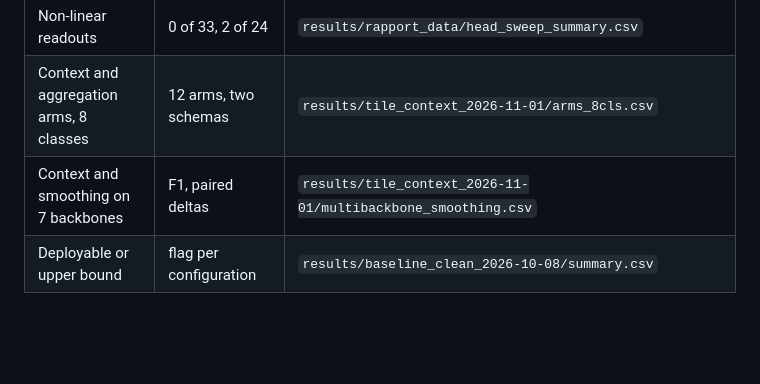
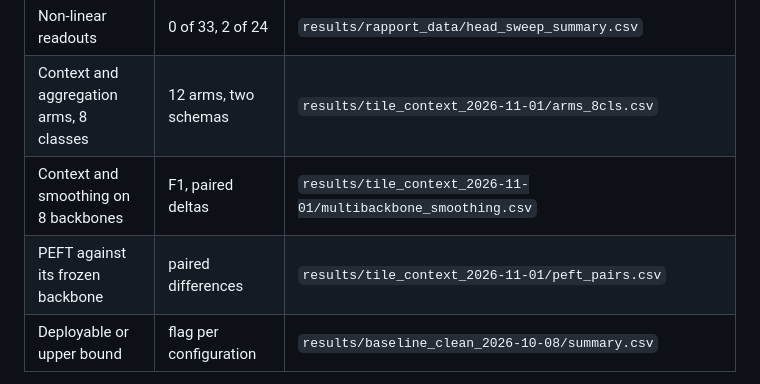
Before and after one commit to Lmague/benchmark-memoire, a Markdown page: README.md, the part around one of its changes. Drawn GitHub-style; blank space fills up the shorter version.

```diff
--- a/README.md
+++ b/README.md
@@ -280,7 +296,8 @@ Two things to know:
 | Per-class table | tile counts, per-class F1 | `splits/*_11cls.csv`, `per_class_f1.csv` |
 | Non-linear readouts | 0 of 33, 2 of 24 | `results/rapport_data/head_sweep_summary.csv` |
 | Context and aggregation arms, 8 classes | 12 arms, two schemas | `results/tile_context_2026-11-01/arms_8cls.csv` |
-| Context and smoothing on 7 backbones | F1, paired deltas | `results/tile_context_2026-11-01/multibackbone_smoothing.csv` |
+| Context and smoothing on 8 backbones | F1, paired deltas | `results/tile_context_2026-11-01/multibackbone_smoothing.csv` |
+| PEFT against its frozen backbone | paired differences | `results/tile_context_2026-11-01/peft_pairs.csv` |
 | Deployable or upper bound | flag per configuration | `results/baseline_clean_2026-10-08/summary.csv` |
 
 Two 8-class conventions exist in the committed files. `arms_8cls.csv` and `per_class_f1.csv` keep the 321 dropped-class test tiles, which is the convention of the `f1_macro_8cls_test` field written by each run. The `f1_8cls` fields in `recipe_comparisons.json` and `gnn_canonical.json` remove those tiles before scoring, which is about 0.006 higher. The README table and figure use the first.
```
Also changed, not shown: other parts of README.md (+22 -6 lines), figures/readme/09_multibackbone.png, 6 other files.
